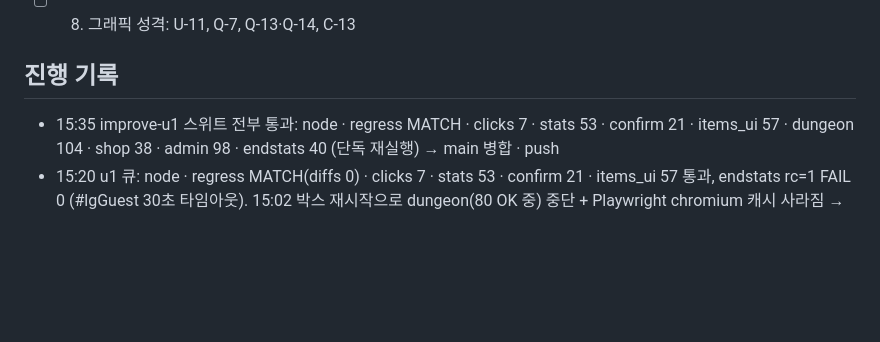
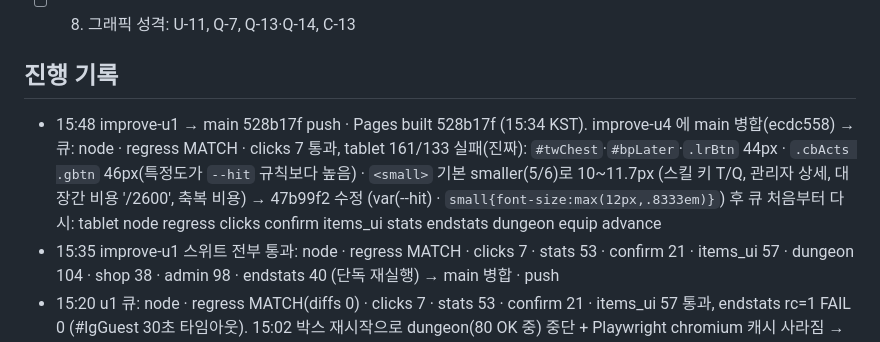
Before and after one commit to hyunjk11/hero-defense-3d, a Markdown page: docs/IMPROVE_2026-10-23.md, the part around the change. GitHub-like rendering; blank space fills up the shorter version.

Commit message:
docs: IMPROVE 15:48 u4 tablet 실패 수정 기록

```diff
--- a/docs/IMPROVE_2026-10-23.md
+++ b/docs/IMPROVE_2026-10-23.md
@@ -51,6 +51,7 @@
 - [ ] 8. 그래픽 성격: U-11, Q-7, Q-13·Q-14, C-13
 
 ## 진행 기록
+- 15:48 improve-u1 → main 528b17f push · Pages built 528b17f (15:34 KST). improve-u4 에 main 병합(ecdc558) → 큐: node · regress MATCH · clicks 7 통과, tablet 161/133 실패(진짜): `#twChest`·`#bpLater`·`.lrBtn` 44px · `.cbActs .gbtn` 46px(특정도가 `--hit` 규칙보다 높음) · `<small>` 기본 smaller(5/6)로 10~11.7px (스킬 키 T/Q, 관리자 상세, 대장간 비용 '/2600', 축복 비용) → 47b99f2 수정 (var(--hit) · `small{font-size:max(12px,.8333em)}`) 후 큐 처음부터 다시: tablet node regress clicks confirm items_ui stats endstats dungeon equip advance
 - 15:35 improve-u1 스위트 전부 통과: node · regress MATCH · clicks 7 · stats 53 · confirm 21 · items_ui 57 · dungeon 104 · shop 38 · admin 98 · endstats 40 (단독 재실행) → main 병합 · push
 - 15:20 u1 큐: node · regress MATCH(diffs 0) · clicks 7 · stats 53 · confirm 21 · items_ui 57 통과, endstats rc=1 FAIL 0 (#lgGuest 30초 타임아웃). 15:02 박스 재시작으로 dungeon(80 OK 중) 중단 + Playwright chromium 캐시 사라짐 → `python3 -m playwright install chromium-headless-shell` 후 dungeon shop admin endstats 재실행 중. 4단계 U-6 · 5단계 Q-6 Q-5 Q-3 Q-9 Q-10 Q-8 커밋 완료(테스트 대기, 아래 체크리스트)
 - 14:50 improve-u1 시각 확인: tablet(CSSALT=main style.css, 1024x768 촬영) 257/257 OK · CSSALT 계산 스타일 차이는 애니메이션 값(box-shadow·opacity·transform·chalIco margin·stroke-dashoffset)·canvas 크기뿐 → 정적 차이 0 · shotdiff base↔u1 차이는 3D 장면·반짝이는 버튼뿐 (UI 동일, /workspace/shots_u1/diff) → u1 스위트 큐 (node regress clicks stats endstats confirm items_ui dungeon shop admin). 미리 커밋: improve-u4 에 improve-u1 병합(0f1c90a, 충돌 없음) + U-6 97acacd · improve-q6 Q-6 ec9ae91/85b7947 · improve-q5 Q-5 47b5eb7 · improve-q3 Q-3 1777850 (각 브랜치는 앞 브랜치 위)
```
